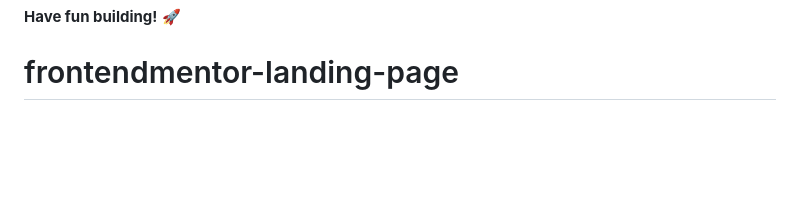
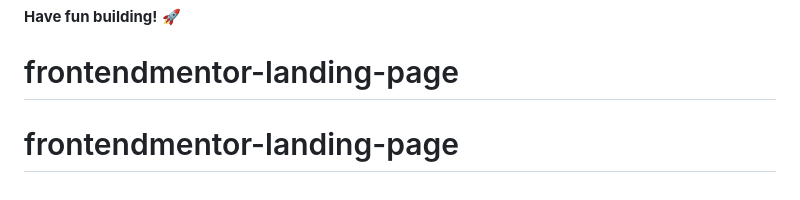
Before and after one commit to vendulabezakova/product-landing-page, a Markdown page: README.md, the part around the change. GitHub-like rendering; blank space fills up the shorter version.

```diff
--- a/README.md
+++ b/README.md
@@ -91,3 +91,4 @@ This challenge is completely free. Please share it with anyone who will find it
 
 **Have fun building!** 🚀
 # frontendmentor-landing-page
+# frontendmentor-landing-page
```
